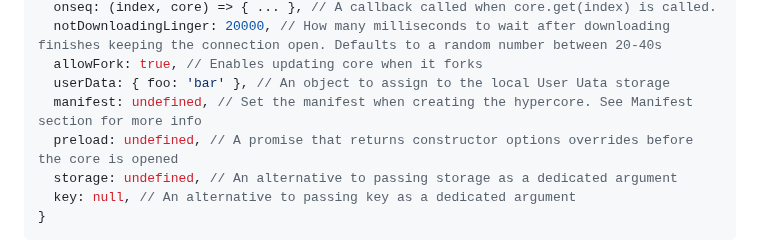
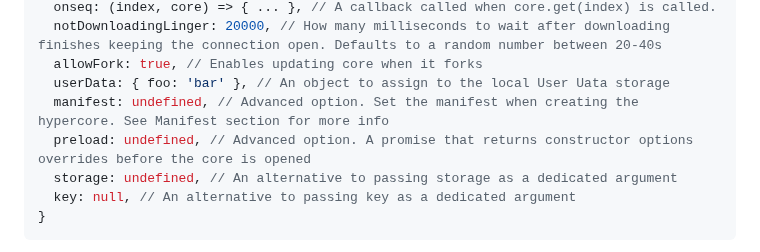
Before and after one commit to holepunchto/hypercore, a Markdown page: README.md, the part around the change. GitHub-like rendering.

Commit message:
Mark `manifest` & `preload` as advanced options in docs

```diff
--- a/README.md
+++ b/README.md
@@ -64,8 +64,8 @@ Alternatively you can pass a [Hypercore Storage](https://github.com/holepunchto/
   notDownloadingLinger: 20000, // How many milliseconds to wait after downloading finishes keeping the connection open. Defaults to a random number between 20-40s
   allowFork: true, // Enables updating core when it forks
   userData: { foo: 'bar' }, // An object to assign to the local User Uata storage
-  manifest: undefined, // Set the manifest when creating the hypercore. See Manifest section for more info
-  preload: undefined, // A promise that returns constructor options overrides before the core is opened
+  manifest: undefined, // Advanced option. Set the manifest when creating the hypercore. See Manifest section for more info
+  preload: undefined, // Advanced option. A promise that returns constructor options overrides before the core is opened
   storage: undefined, // An alternative to passing storage as a dedicated argument
   key: null, // An alternative to passing key as a dedicated argument
 }
```
